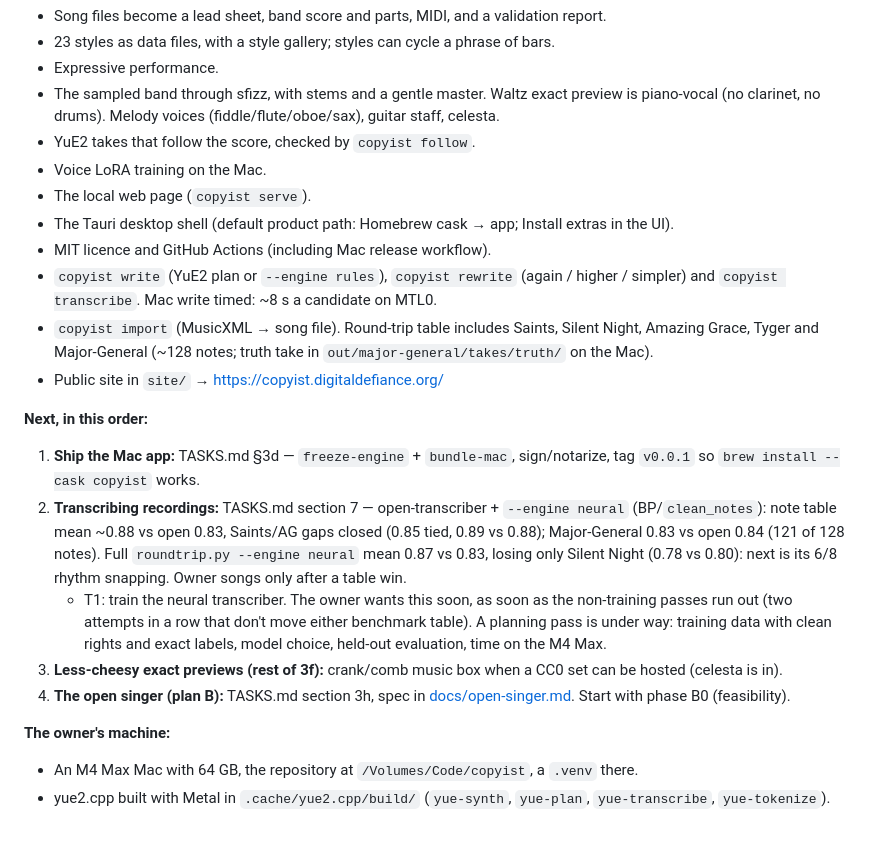
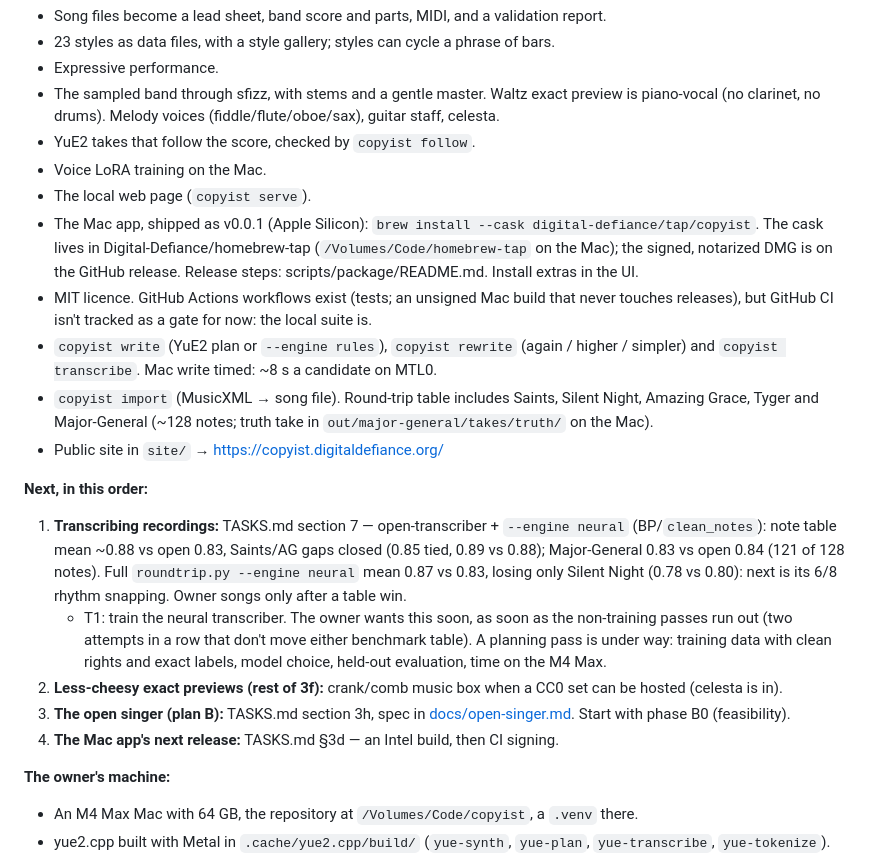
Before and after one commit to Digital-Defiance/copyist, a Markdown page: AGENTS.md, the part around the change. GitHub-like rendering; blank space fills up the shorter version.

```diff
--- a/AGENTS.md
+++ b/AGENTS.md
@@ -16,18 +16,18 @@ The work moved fast and may change hands at any moment. Here is where things sta
 - YuE2 takes that follow the score, checked by `copyist follow`.
 - Voice LoRA training on the Mac.
 - The local web page (`copyist serve`).
-- The Tauri desktop shell (default product path: Homebrew cask → app; Install extras in the UI).
-- MIT licence and GitHub Actions (including Mac release workflow).
+- The Mac app, shipped as v0.0.1 (Apple Silicon): `brew install --cask digital-defiance/tap/copyist`. The cask lives in Digital-Defiance/homebrew-tap (`/Volumes/Code/homebrew-tap` on the Mac); the signed, notarized DMG is on the GitHub release. Release steps: scripts/package/README.md. Install extras in the UI.
+- MIT licence. GitHub Actions workflows exist (tests; an unsigned Mac build that never touches releases), but GitHub CI isn't tracked as a gate for now: the local suite is.
 - `copyist write` (YuE2 plan or `--engine rules`), `copyist rewrite` (again / higher / simpler) and `copyist transcribe`. Mac write timed: ~8 s a candidate on MTL0.
 - `copyist import` (MusicXML → song file). Round-trip table includes Saints, Silent Night, Amazing Grace, Tyger and Major-General (~128 notes; truth take in `out/major-general/takes/truth/` on the Mac).
 - Public site in `site/` → https://copyist.digitaldefiance.org/
 
 **Next, in this order:**
-1. **Ship the Mac app:** TASKS.md §3d — `freeze-engine` + `bundle-mac`, sign/notarize, tag `v0.0.1` so `brew install --cask copyist` works.
-2. **Transcribing recordings:** TASKS.md section 7 — open-transcriber + `--engine neural` (BP/`clean_notes`): note table mean ~0.88 vs open 0.83, Saints/AG gaps closed (0.85 tied, 0.89 vs 0.88); Major-General 0.83 vs open 0.84 (121 of 128 notes). Full `roundtrip.py --engine neural` mean 0.87 vs 0.83, losing only Silent Night (0.78 vs 0.80): next is its 6/8 rhythm snapping. Owner songs only after a table win.
+1. **Transcribing recordings:** TASKS.md section 7 — open-transcriber + `--engine neural` (BP/`clean_notes`): note table mean ~0.88 vs open 0.83, Saints/AG gaps closed (0.85 tied, 0.89 vs 0.88); Major-General 0.83 vs open 0.84 (121 of 128 notes). Full `roundtrip.py --engine neural` mean 0.87 vs 0.83, losing only Silent Night (0.78 vs 0.80): next is its 6/8 rhythm snapping. Owner songs only after a table win.
    - T1: train the neural transcriber. The owner wants this soon, as soon as the non-training passes run out (two attempts in a row that don't move either benchmark table). A planning pass is under way: training data with clean rights and exact labels, model choice, held-out evaluation, time on the M4 Max.
-3. **Less-cheesy exact previews (rest of 3f):** crank/comb music box when a CC0 set can be hosted (celesta is in).
-4. **The open singer (plan B):** TASKS.md section 3h, spec in [docs/open-singer.md](docs/open-singer.md). Start with phase B0 (feasibility).
+2. **Less-cheesy exact previews (rest of 3f):** crank/comb music box when a CC0 set can be hosted (celesta is in).
+3. **The open singer (plan B):** TASKS.md section 3h, spec in [docs/open-singer.md](docs/open-singer.md). Start with phase B0 (feasibility).
+4. **The Mac app's next release:** TASKS.md §3d — an Intel build, then CI signing.
 
 **The owner's machine:**
 - An M4 Max Mac with 64 GB, the repository at `/Volumes/Code/copyist`, a `.venv` there.
```
Also changed, not shown: ROADMAP.md (+4 -3 lines), TASKS.md (+8 -6 lines).
